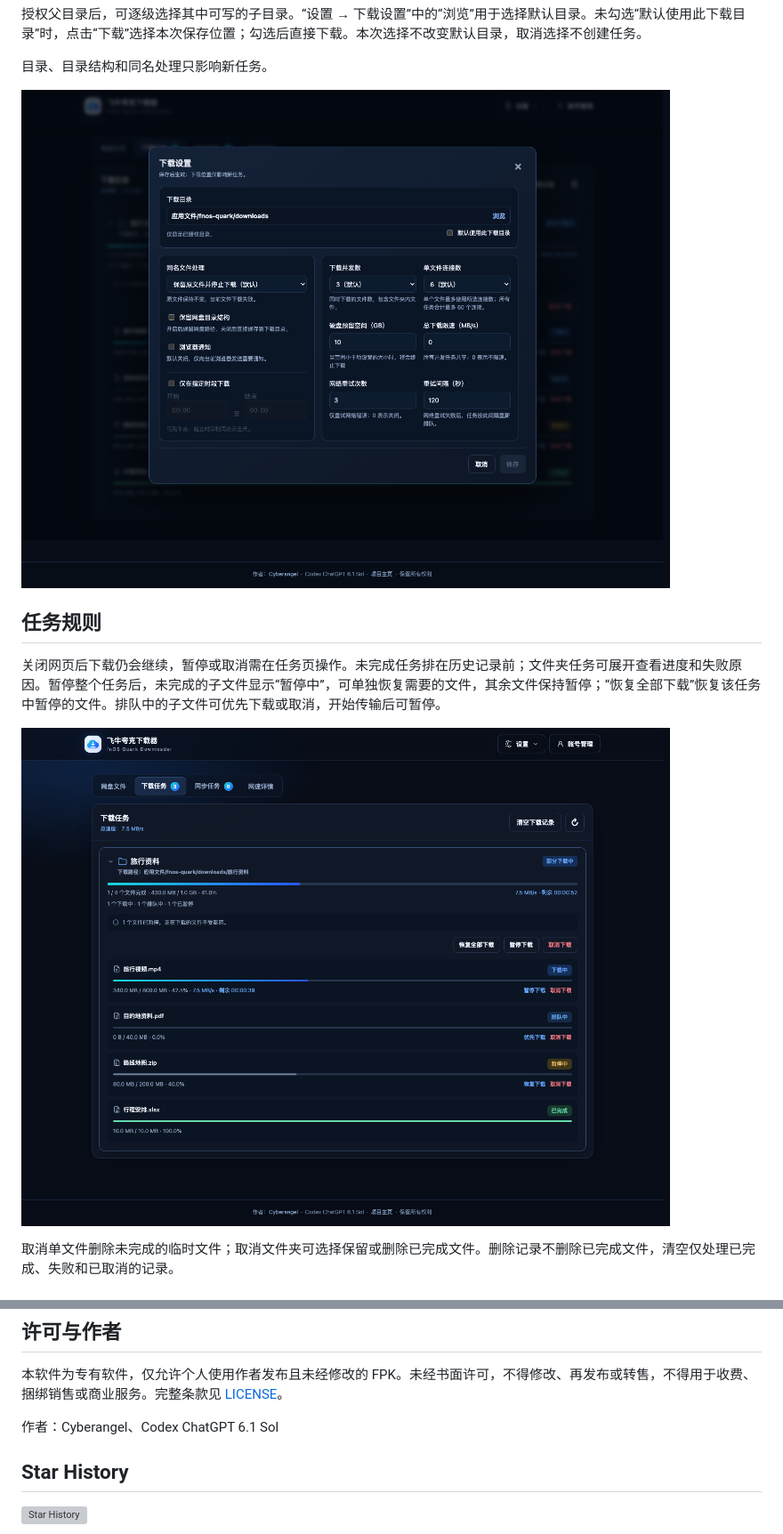
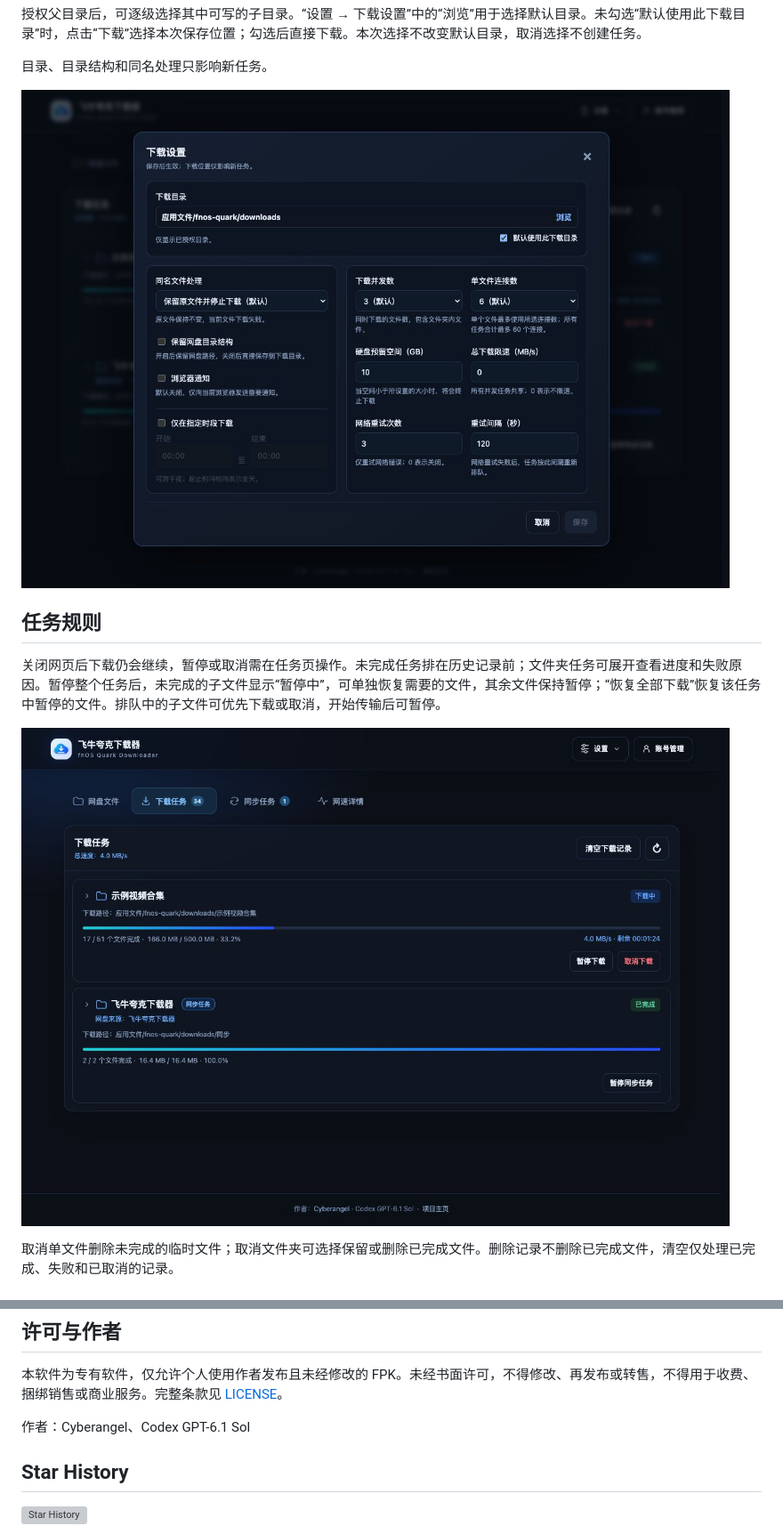
Before and after one commit to ElyDemiurge/fnOS-quark, a Markdown page: README.md, 2 parts joined by grey strips. Shown at 89% size. Drawn GitHub-style; pictures changed too: assets/screenshots/download-settings.png, assets/screenshots/download-tasks.png; grey boxes are pictures that could not be loaded.

```diff
--- a/README.md
+++ b/README.md
@@ -134,7 +134,7 @@ sha256sum fnos-quark-0.7.10-x86_64.fpk
 
 本软件为专有软件，仅允许个人使用作者发布且未经修改的 FPK。未经书面许可，不得修改、再发布或转售，不得用于收费、捆绑销售或商业服务。完整条款见 [LICENSE](LICENSE)。
 
-作者：Cyberangel、Codex ChatGPT 6.1 Sol
+作者：Cyberangel、Codex GPT-6.1 Sol
 
 ## Star History
 
```
Also changed, not shown: other parts of README.md (+4 -4 lines), assets/screenshots/cloud-files.png, assets/screenshots/logs-diagnostics.png, assets/screenshots/speed-details.png.
